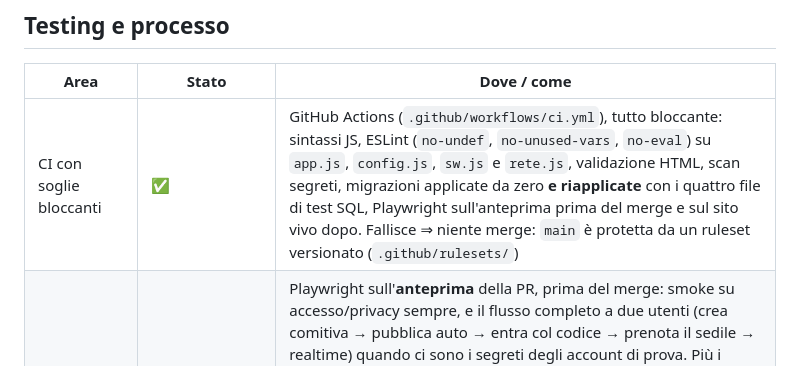
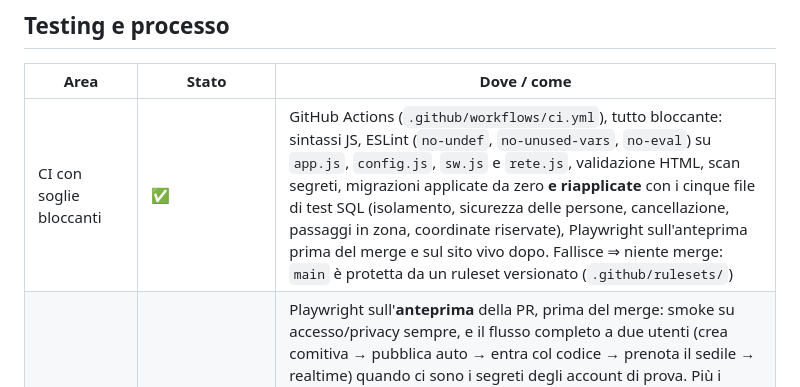
Before and after one commit to Paggio04/posti, a Markdown page: SECURITY.md, the part around the change. Drawn GitHub-style.

```diff
--- a/SECURITY.md
+++ b/SECURITY.md
@@ -38,7 +38,7 @@ ogni area, cosa è implementato, dove, e cosa è delegato o non applicabile.
 
 | Area | Stato | Dove / come |
 |---|---|---|
-| CI con soglie bloccanti | ✅ | GitHub Actions (`.github/workflows/ci.yml`), tutto bloccante: sintassi JS, ESLint (`no-undef`, `no-unused-vars`, `no-eval`) su `app.js`, `config.js`, `sw.js` e `rete.js`, validazione HTML, scan segreti, migrazioni applicate da zero **e riapplicate** con i quattro file di test SQL, Playwright sull'anteprima prima del merge e sul sito vivo dopo. Fallisce ⇒ niente merge: `main` è protetta da un ruleset versionato (`.github/rulesets/`) |
+| CI con soglie bloccanti | ✅ | GitHub Actions (`.github/workflows/ci.yml`), tutto bloccante: sintassi JS, ESLint (`no-undef`, `no-unused-vars`, `no-eval`) su `app.js`, `config.js`, `sw.js` e `rete.js`, validazione HTML, scan segreti, migrazioni applicate da zero **e riapplicate** con i cinque file di test SQL (isolamento, sicurezza delle persone, cancellazione, passaggi in zona, coordinate riservate), Playwright sull'anteprima prima del merge e sul sito vivo dopo. Fallisce ⇒ niente merge: `main` è protetta da un ruleset versionato (`.github/rulesets/`) |
 | Integration / E2E testing | ✅ | Playwright sull'**anteprima** della PR, prima del merge: smoke su accesso/privacy sempre, e il flusso completo a due utenti (crea comitiva → pubblica auto → entra col codice → prenota il sedile → realtime) quando ci sono i segreti degli account di prova. Più i controlli sullo schema e sull'isolamento fra comitive nel job `schema`. Dalla Fase 4 lo smoke verifica anche cose che solo un browser vede: che la posizione **non sia spenta dagli header**, che l'app si apra senza rete e lo dica, che il manifest dichiari le PNG che servono a installarla, che `robots.txt` e `sitemap.xml` si parlino (ogni `<loc>` viene interrogato) e che il 404 risponda 404. Due di questi hanno trovato difetti veri prima del merge |
 | Regression testing | ✅ (proporzionato) | Lint e validazione HTML bloccanti, migrazioni riapplicate da zero a ogni push, isolamento fra comitive verificato in CI, flusso completo a due utenti su anteprima. Nessun test unitario: a questa scala il valore sta nei percorsi interi |
 | Load / stress / chaos testing | ➖ N/A | Carico atteso: decine di utenti. Postgres/Netlify reggono ordini di grandezza in più; test di carico non giustificato |
```
Also changed, not shown: README.md (+2 -1 lines), docs/ROADMAP.md (+9 -2 lines).
